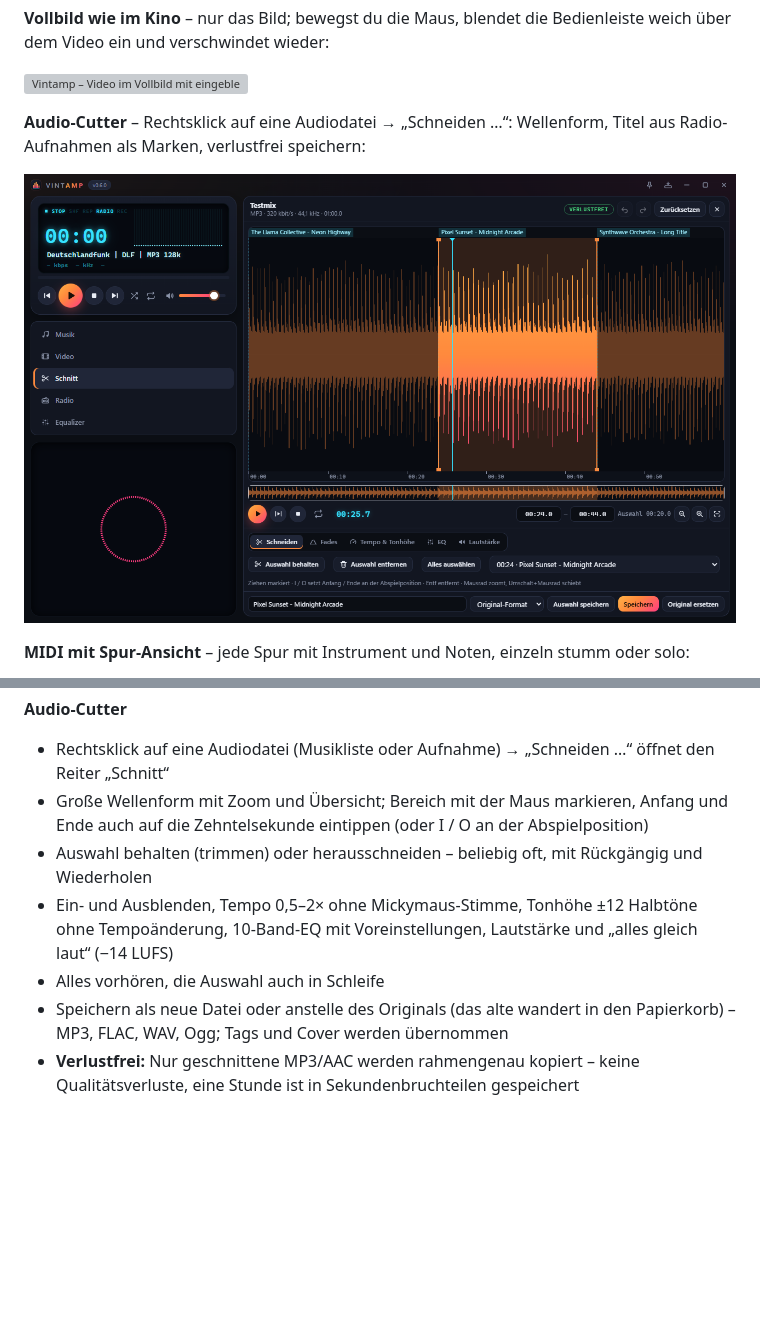
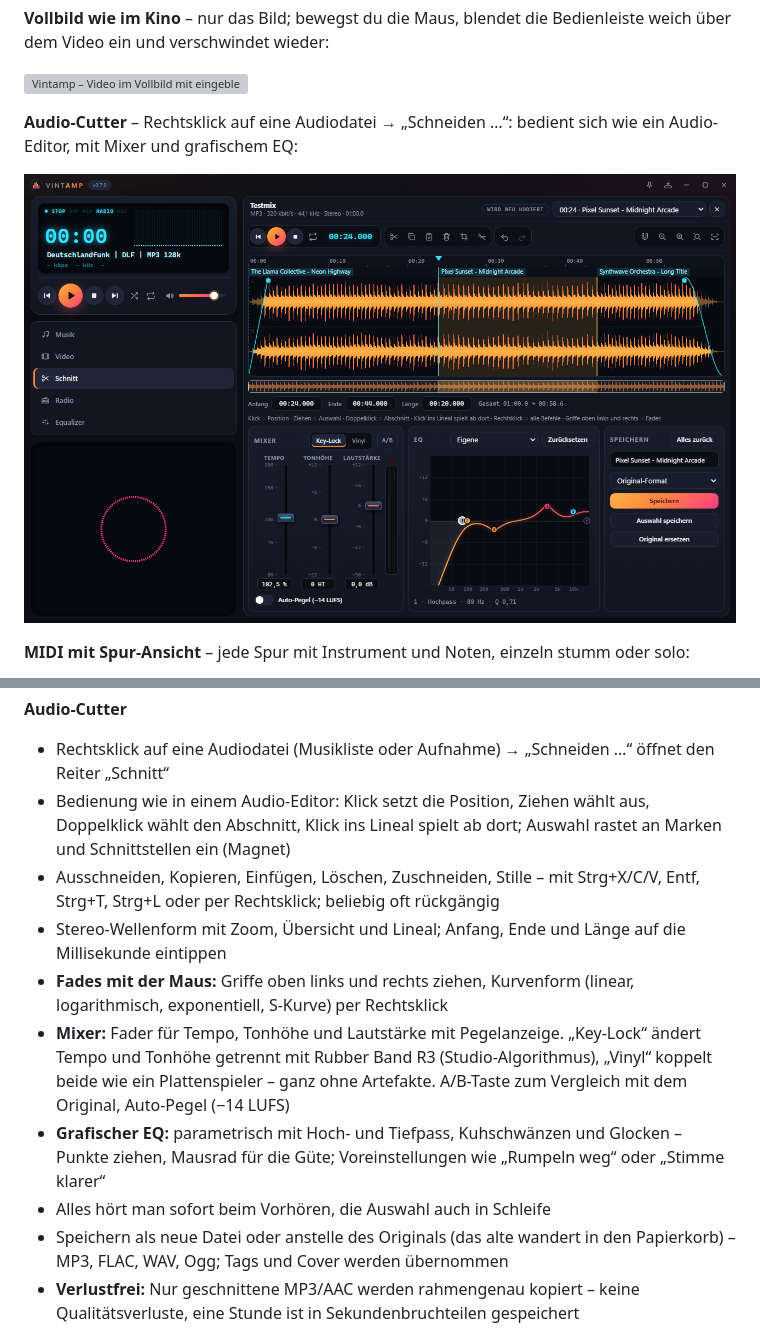
Before and after one commit to hunther2k/vintamp-releases, a Markdown page: README.md, 2 parts joined by grey strips. GitHub-like rendering; pictures changed too: docs/cutter.png; blank space fills up the shorter version; grey boxes are pictures that could not be loaded.

Commit message:
Docs: Cutter als Audio-Editor mit Mixer und grafischem EQ (v0.7.0)
Co-Authored-By: Claude Opus 5.5 <noreply@anthropic.com>

```diff
--- a/README.md
+++ b/README.md
@@ -38,5 +38,5 @@ Mini-Modus – im modernen dunklen Design. Auf Deutsch und Englisch.
 
 <p><img src="docs/video-vollbild.png" alt="Vintamp – Video im Vollbild mit eingeblendeter Bedienleiste" width="790"></p>
 
-**Audio-Cutter** – Rechtsklick auf eine Audiodatei → „Schneiden …“: Wellenform, Titel aus Radio-Aufnahmen als Marken, verlustfrei speichern:
+**Audio-Cutter** – Rechtsklick auf eine Audiodatei → „Schneiden …“: bedient sich wie ein Audio-Editor, mit Mixer und grafischem EQ:
 
@@ -103,12 +103,19 @@ Mini-Modus – im modernen dunklen Design. Auf Deutsch und Englisch.
 
 **Audio-Cutter**
 - Rechtsklick auf eine Audiodatei (Musikliste oder Aufnahme) → „Schneiden …“ öffnet den Reiter „Schnitt“
-- Große Wellenform mit Zoom und Übersicht; Bereich mit der Maus markieren, Anfang und Ende auch auf die
-  Zehntelsekunde eintippen (oder I / O an der Abspielposition)
-- Auswahl behalten (trimmen) oder herausschneiden – beliebig oft, mit Rückgängig und Wiederholen
-- Ein- und Ausblenden, Tempo 0,5–2× ohne Mickymaus-Stimme, Tonhöhe ±12 Halbtöne ohne Tempoänderung,
-  10-Band-EQ mit Voreinstellungen, Lautstärke und „alles gleich laut“ (−14 LUFS)
-- Alles vorhören, die Auswahl auch in Schleife
+- Bedienung wie in einem Audio-Editor: Klick setzt die Position, Ziehen wählt aus, Doppelklick wählt den
+  Abschnitt, Klick ins Lineal spielt ab dort; Auswahl rastet an Marken und Schnittstellen ein (Magnet)
+- Ausschneiden, Kopieren, Einfügen, Löschen, Zuschneiden, Stille – mit Strg+X/C/V, Entf, Strg+T, Strg+L
+  oder per Rechtsklick; beliebig oft rückgängig
+- Stereo-Wellenform mit Zoom, Übersicht und Lineal; Anfang, Ende und Länge auf die Millisekunde eintippen
+- **Fades mit der Maus:** Griffe oben links und rechts ziehen, Kurvenform (linear, logarithmisch,
+  exponentiell, S-Kurve) per Rechtsklick
+- **Mixer:** Fader für Tempo, Tonhöhe und Lautstärke mit Pegelanzeige. „Key-Lock“ ändert Tempo und Tonhöhe
+  getrennt mit Rubber Band R3 (Studio-Algorithmus), „Vinyl“ koppelt beide wie ein Plattenspieler –
+  ganz ohne Artefakte. A/B-Taste zum Vergleich mit dem Original, Auto-Pegel (−14 LUFS)
+- **Grafischer EQ:** parametrisch mit Hoch- und Tiefpass, Kuhschwänzen und Glocken – Punkte ziehen,
+  Mausrad für die Güte; Voreinstellungen wie „Rumpeln weg“ oder „Stimme klarer“
+- Alles hört man sofort beim Vorhören, die Auswahl auch in Schleife
 - Speichern als neue Datei oder anstelle des Originals (das alte wandert in den Papierkorb) – MP3, FLAC, WAV, Ogg;
   Tags und Cover werden übernommen
 - **Verlustfrei:** Nur geschnittene MP3/AAC werden rahmengenau kopiert – keine Qualitätsverluste,
```
Also changed, not shown: other parts of README.md (+1 -1 lines), README.en.md (+15 -8 lines).
